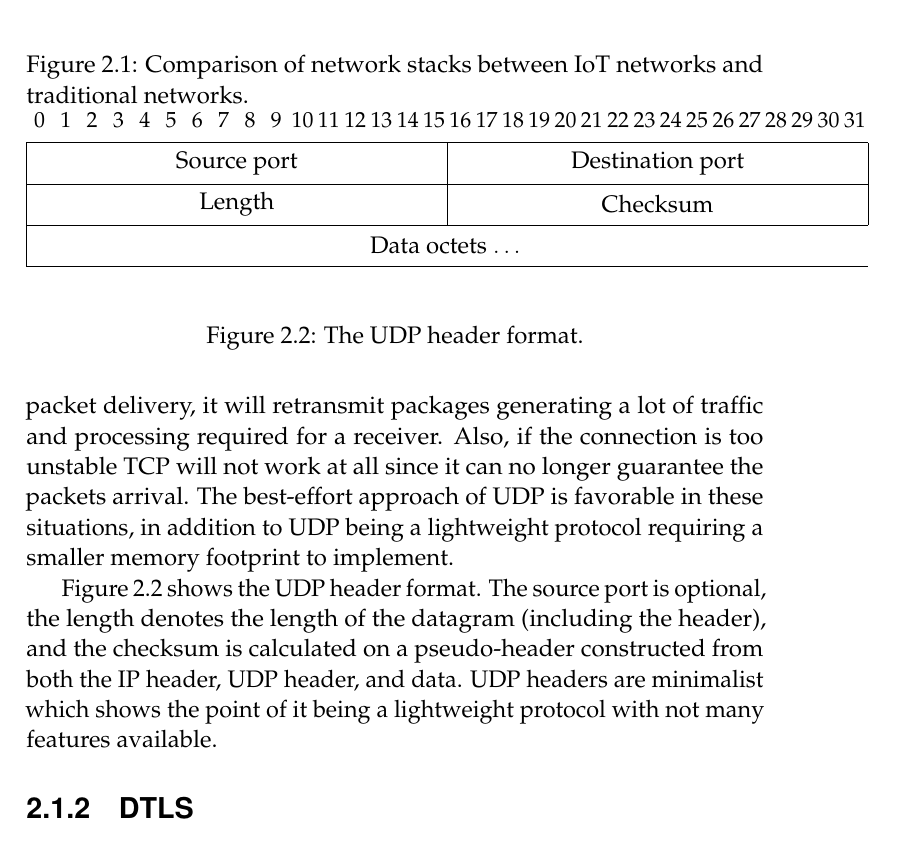
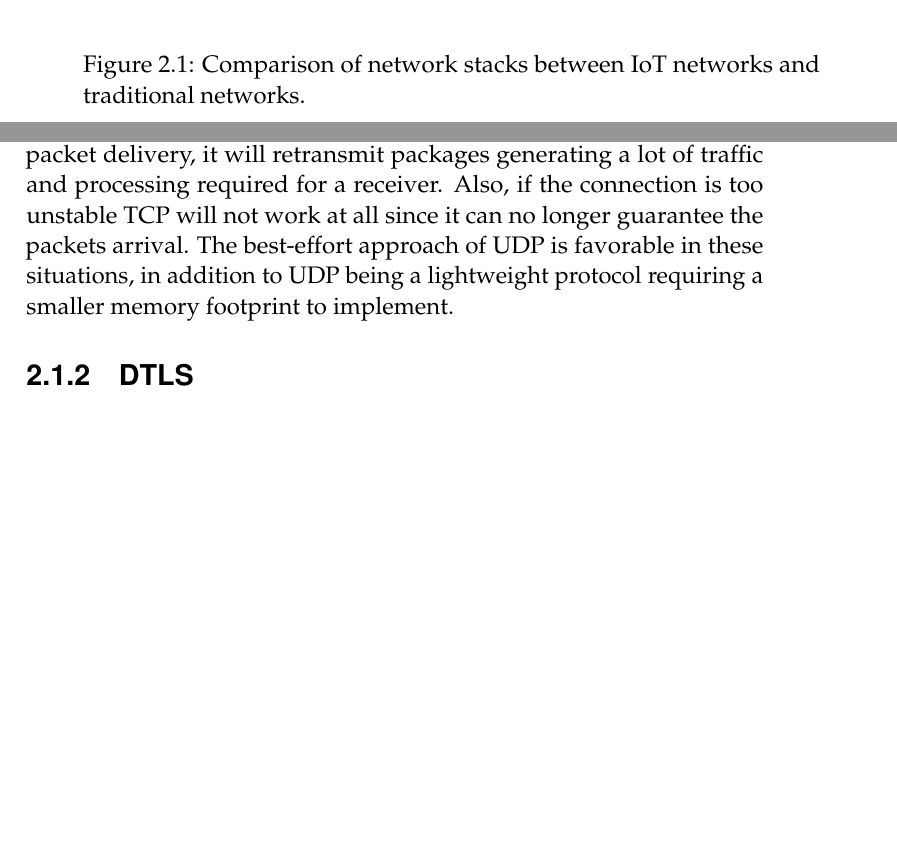
Before and after one commit to SimonCarlson/thesis, a LaTeX thesis (transcript/0-thesis.tex, which reads transcript/2-background.tex): part of page 18 of 64 before the commit and two parts of pages 17 and 18 of 63 after it, the two joined at a grey line, cut so that both start at the same text, the shorter picture padded with empty space. Compiled offline with pdfLaTeX.

Commit message:
Improved figure layouts

```diff
--- a/transcript/2-background.tex
+++ b/transcript/2-background.tex
@@ -77,23 +77,6 @@ Also, if the connection is too unstable TCP will not work at all since it can no
 guarantee the packets arrival. The best-effort approach of UDP is favorable in these
 situations, in addition to UDP being a lightweight protocol requiring a smaller memory
 footprint to implement.
-
-Figure~\ref{fig:udp-header} shows the UDP header format. The source port is optional, the
-length denotes the length of the datagram (including the header), and the checksum is
-calculated on a pseudo-header constructed from both the IP header, UDP header, and data.
-UDP headers are minimalist which shows the point of it being a lightweight protocol with
-not many features available.
-
-\begin{figure}
-    \begin{bytefield}[bitformatting=\small, bitwidth=1.1em]{32}
-        \bitheader{0-31}\\
-        \bitbox{16}{Source port} & \bitbox{16}{Destination port}\\
-        \bitbox{16}{Length} & \bitbox{16}{Checksum}\\
-        \bitbox[tlb]{32}{Data octets $\dots$}\\
-    \end{bytefield}
-    \caption{The UDP header format.}
-    \label{fig:udp-header}
-\end{figure}
 
 \subsection{DTLS}
 \label{ssec:dtls}
```
Also changed, not shown: transcript/3-1-architecture.tex (+9 -9 lines), transcript/3-2-life-cycle.tex (+2 -2 lines), transcript/3-3-profiles.tex (+1 -1 lines), transcript/0-thesis.pdf, transcript/2-background.tex (18 more changed lines).
